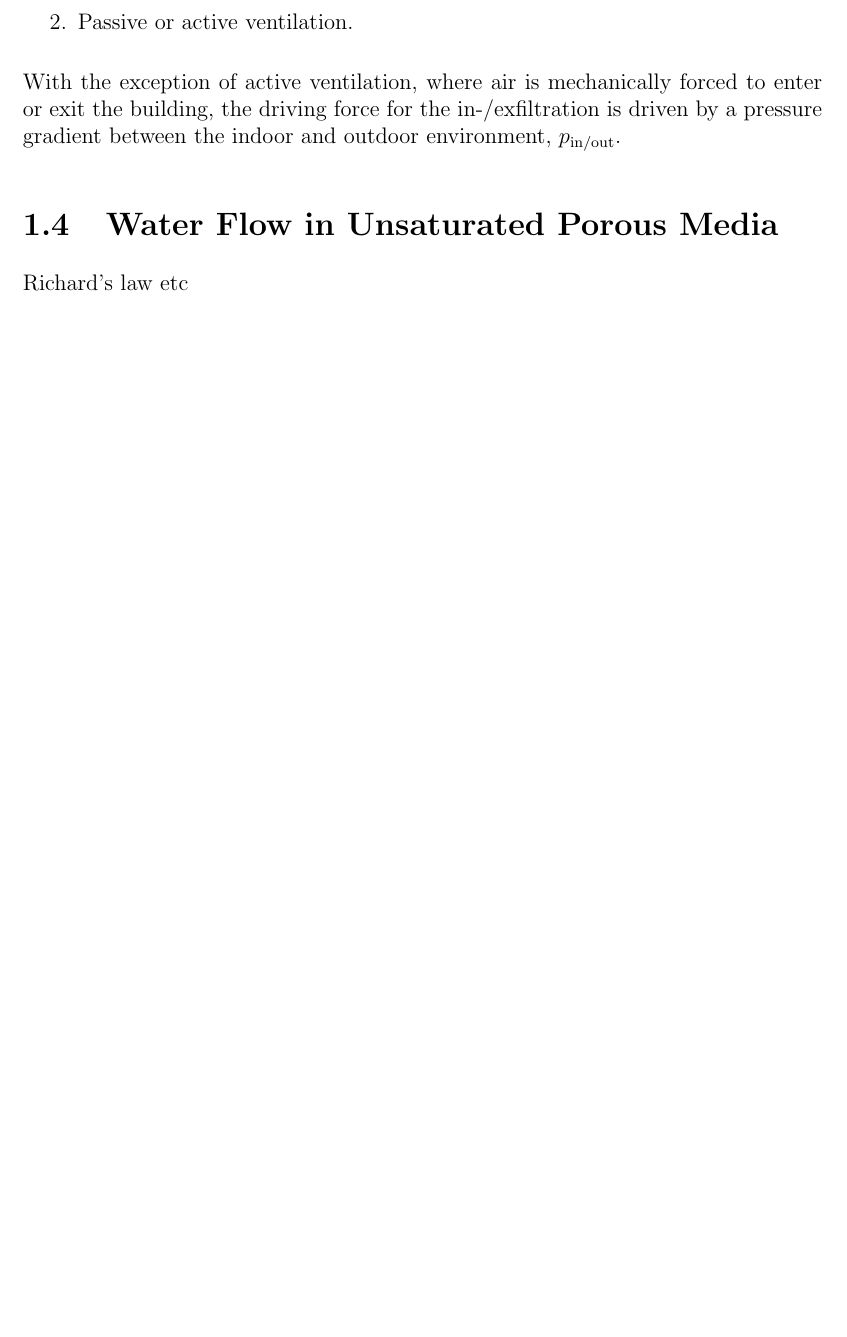
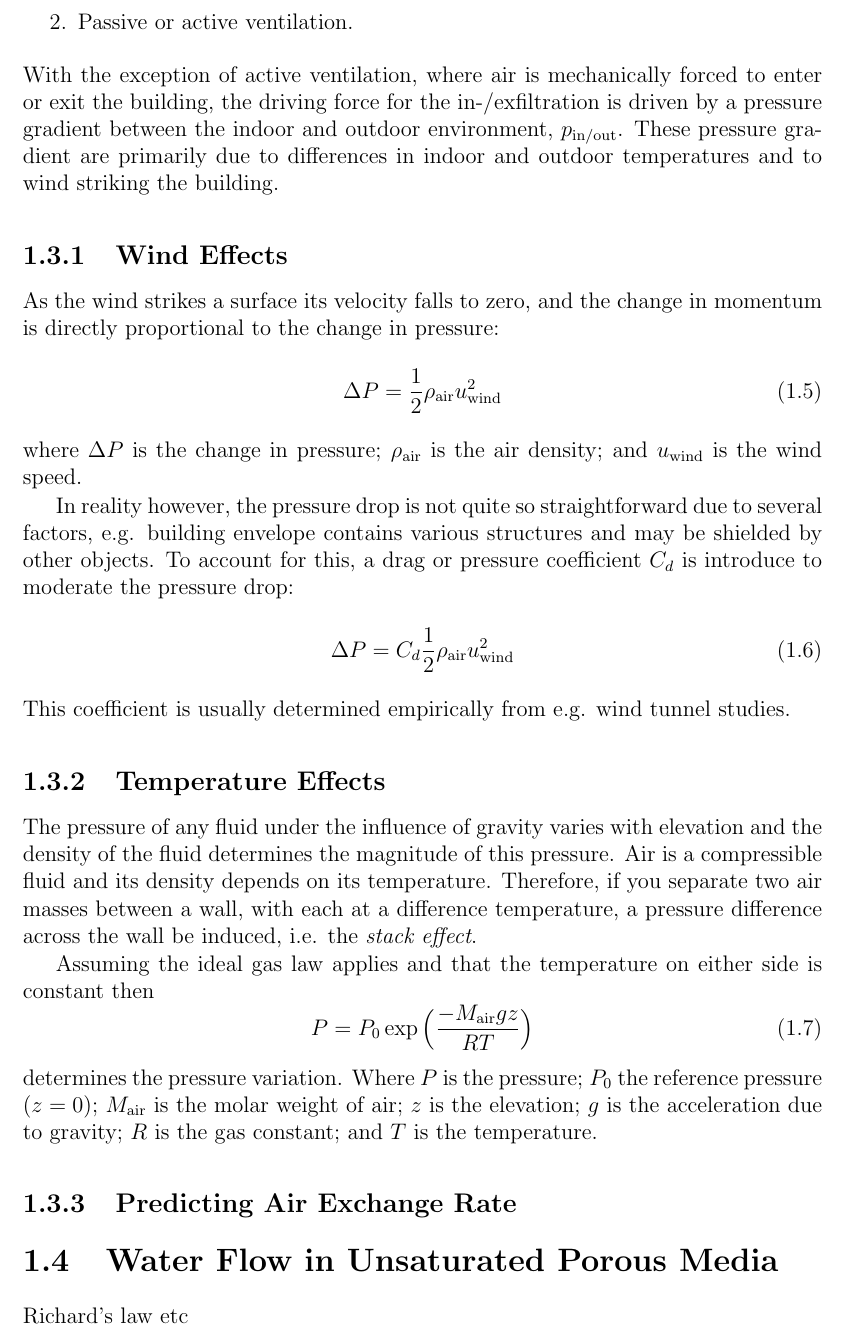
Before and after one commit to jstr0em/thesis, a LaTeX thesis (tex/chapter3/main.tex, which reads tex/chapter3/indoor.tex): part of page 6 of 7 before the commit and part of page 6 of 8 after it, cut so that both start at the same text, the shorter picture padded with empty space. Compiled offline with pdfLaTeX.

Commit message:
Writing about weather induced pressure

```diff
--- a/tex/chapter3/indoor.tex
+++ b/tex/chapter3/indoor.tex
@@ -49,6 +51,39 @@ Air infiltrate and exfiltrate through a building primarily via two mechanisms
   \item Through breaches and orifices in the building envelope, e.g. windows, slits, or other small opening.
   \item Passive or active ventilation.
 \end{enumerate}
-With the exception of active ventilation, where air is mechanically forced to enter or exit the building, the driving force for the in-/exfiltration is driven by a pressure gradient between the indoor and outdoor environment, $p_\mathrm{in/out}$.\par
+With the exception of active ventilation, where air is mechanically forced to enter or exit the building, the driving force for the in-/exfiltration is driven by a pressure gradient between the indoor and outdoor environment, $p_\mathrm{in/out}$.
+These pressure gradient are primarily due to differences in indoor and outdoor temperatures and to wind striking the building.\par
+
+\subsection{Wind Effects}
+
+As the wind strikes a surface its velocity falls to zero, and the change in momentum is directly proportional to the change in pressure:
+\begin{equation}\label{eq:wind_pressure_uncorrected}
+  \Delta P = \frac{1}{2} \rho_\mathrm{air} u_\mathrm{wind}^2
+\end{equation}
+where $\Delta P$ is the change in pressure; $\rho_\mathrm{air}$ is the air density; and $u_\mathrm{wind}$ is the wind speed.\par
+
+In reality however, the pressure drop is not quite so straightforward due to several factors, e.g. building envelope contains various structures and may be shielded by other objects.
+To account for this, a drag or pressure coefficient $C_d$ is introduce to moderate the pressure drop:
+\begin{equation}\label{eq:wind_pressure}
+  \Delta P = C_d \frac{1}{2} \rho_\mathrm{air} u_\mathrm{wind}^2
+\end{equation}
+This coefficient is usually determined empirically from e.g. wind tunnel studies.
+
+\subsection{Temperature Effects}
+
+The pressure of any fluid under the influence of gravity varies with elevation and the density of the fluid determines the magnitude of this pressure.
+Air is a compressible fluid and its density depends on its temperature.
+Therefore, if you separate two air masses between a wall, with each at a difference temperature, a pressure difference across the wall be induced, i.e. the \textit{stack effect}.
+
+Assuming the ideal gas law applies and that the temperature on either side is constant then
+\begin{equation}
+  P = P_0 \exp{\Big( \frac{-M_\mathrm{air}gz}{RT} \Big)}
+\end{equation}
+determines the pressure variation.
+Where $P$ is the pressure; $P_0$ the reference pressure ($z=0$); $M_\mathrm{air}$ is the molar weight of air; $z$ is the elevation; $g$ is the acceleration due to gravity; $R$ is the gas constant; and $T$ is the temperature.\par
+
+% TODO: Finish writing about the simplification
+\subsection{Predicting Air Exchange Rate}
+
 
 % TODO: Write about how unfortunately you cannot easily predict Ae at the usual pressure differences. Only at higher ones via building leakage curves.
```
Also changed, not shown: tex/chapter3/main.pdf, tex/chapter3/indoor.tex (2 more changed lines).
